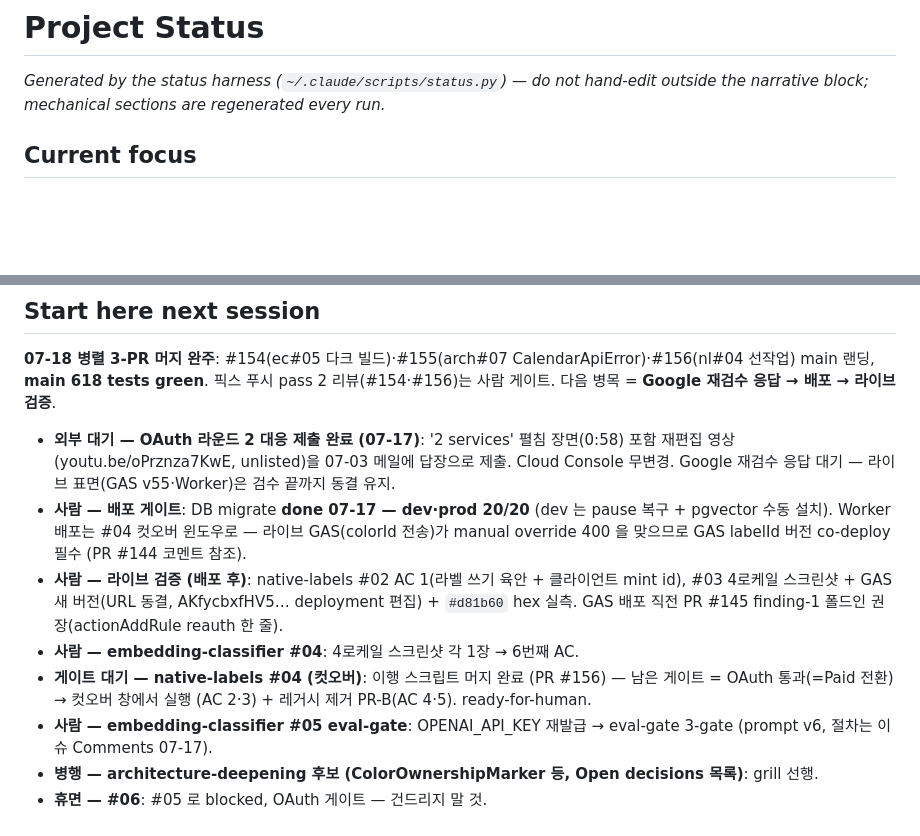
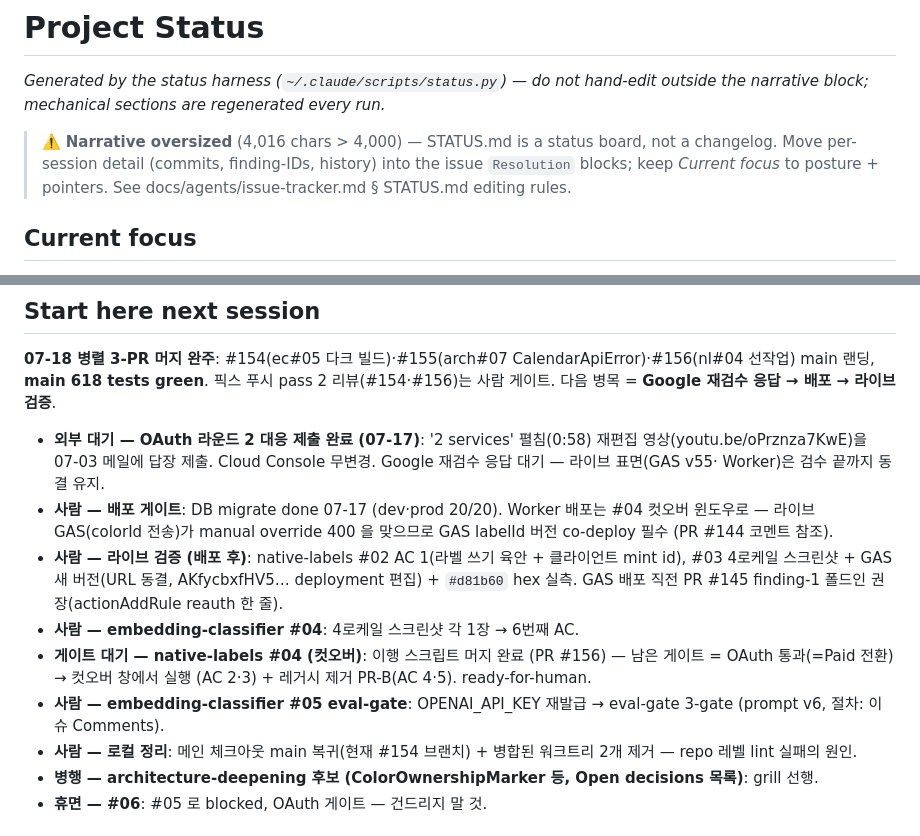
Before and after one commit to lim010111/autocolor-calendar, a Markdown page: STATUS.md, 2 parts joined by grey strips. Drawn GitHub-style; blank space fills up the shorter version.

Commit message:
docs(status): 마감 정리 — 로컬 정리 사람 라인 추가, 히스토리 세부 다이어트
Co-Authored-By: Claude Fable 5 <noreply@anthropic.com>
Claude-Session: https://claude.ai/code/session_015VknXDKhb8vxg9N956D5Vh

```diff
--- a/STATUS.md
+++ b/STATUS.md
@@ -2,6 +2,8 @@
 
 _Generated by the status harness (`~/.claude/scripts/status.py`) — do not hand-edit
 outside the narrative block; mechanical sections are regenerated every run._
+
+> ⚠️ **Narrative oversized** (4,016 chars > 4,000) — STATUS.md is a status board, not a changelog. Move per-session detail (commits, finding-IDs, history) into the issue `Resolution` blocks; keep *Current focus* to posture + pointers. See docs/agents/issue-tracker.md § STATUS.md editing rules.
 
 <!-- narrative:start -->
 ## Current focus
@@ -38,13 +40,12 @@ CalendarApiError)·#156(nl#04 선작업) main 랜딩, **main 618 tests green**.
 재검수 응답 → 배포 → 라이브 검증**.
 
 - **외부 대기 — OAuth 라운드 2 대응 제출 완료 (07-17)**: '2 services'
-  펼침 장면(0:58) 포함 재편집 영상(youtu.be/oPrznza7KwE, unlisted)을
-  07-03 메일에 답장으로 제출. Cloud Console 무변경. Google 재검수 응답
-  대기 — 라이브 표면(GAS v55·Worker)은 검수 끝까지 동결 유지.
-- **사람 — 배포 게이트**: DB migrate **done 07-17 — dev·prod 20/20**
-  (dev 는 pause 복구 + pgvector 수동 설치). Worker 배포는 #04 컷오버
-  윈도우로 — 라이브 GAS(colorId 전송)가 manual override 400 을 맞으므로
-  GAS labelId 버전 co-deploy 필수 (PR #144 코멘트 참조).
+  펼침(0:58) 재편집 영상(youtu.be/oPrznza7KwE)을 07-03 메일에 답장 제출.
+  Cloud Console 무변경. Google 재검수 응답 대기 — 라이브 표면(GAS v55·
+  Worker)은 검수 끝까지 동결 유지.
+- **사람 — 배포 게이트**: DB migrate done 07-17 (dev·prod 20/20). Worker
+  배포는 #04 컷오버 윈도우로 — 라이브 GAS(colorId 전송)가 manual override
+  400 을 맞으므로 GAS labelId 버전 co-deploy 필수 (PR #144 코멘트 참조).
 - **사람 — 라이브 검증 (배포 후)**: native-labels #02 AC 1(라벨 쓰기
   육안 + 클라이언트 mint id), #03 4로케일 스크린샷 + GAS 새 버전(URL 동결,
   AKfycbxfHV5… deployment 편집) + `#d81b60` hex 실측. GAS 배포 직전
@@ -54,7 +55,9 @@ CalendarApiError)·#156(nl#04 선작업) main 랜딩, **main 618 tests green**.
   (PR #156) — 남은 게이트 = OAuth 통과(=Paid 전환) → 컷오버 창에서 실행
   (AC 2·3) + 레거시 제거 PR-B(AC 4·5). ready-for-human.
 - **사람 — embedding-classifier #05 eval-gate**: OPENAI_API_KEY 재발급 →
-  eval-gate 3-gate (prompt v6, 절차는 이슈 Comments 07-17).
+  eval-gate 3-gate (prompt v6, 절차: 이슈 Comments).
+- **사람 — 로컬 정리**: 메인 체크아웃 main 복귀(현재 #154 브랜치) +
+  병합된 워크트리 2개 제거 — repo 레벨 lint 실패의 원인.
 - **병행 — architecture-deepening 후보 (ColorOwnershipMarker 등, Open
   decisions 목록)**: grill 선행.
 - **휴면 — #06**: #05 로 blocked, OAuth 게이트 — 건드리지 말 것.
```
